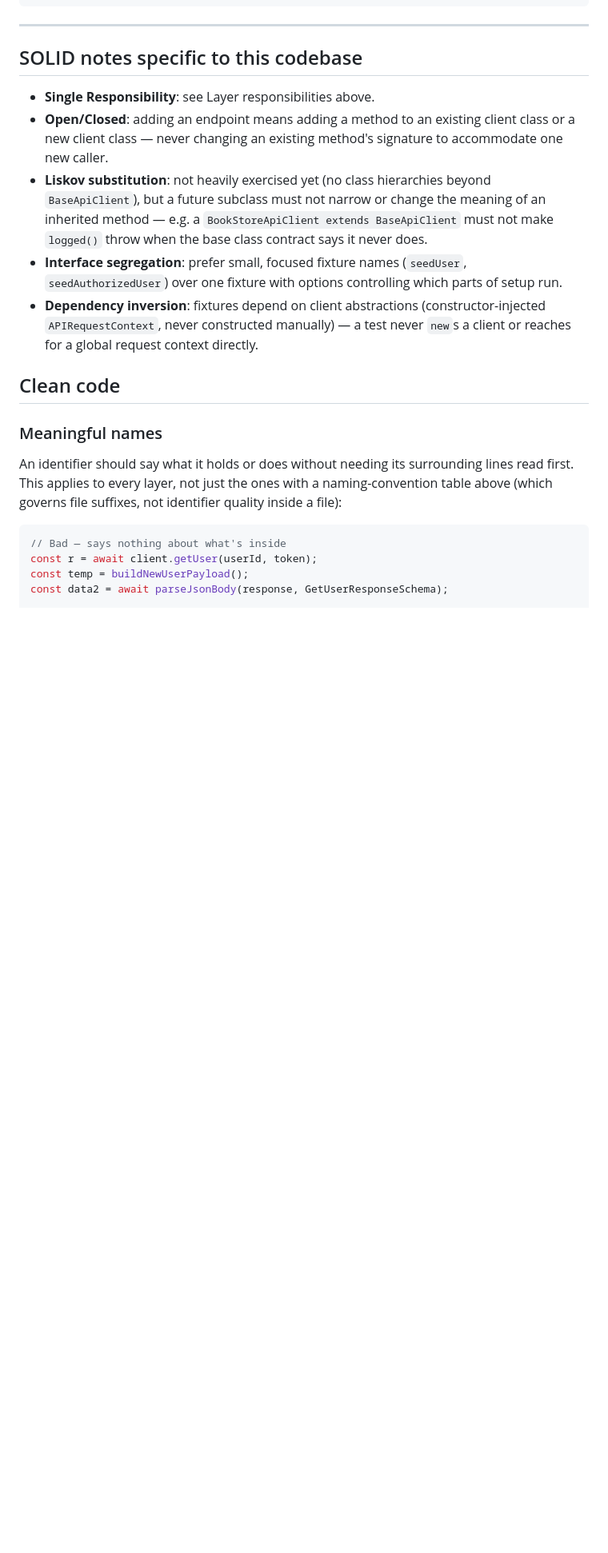
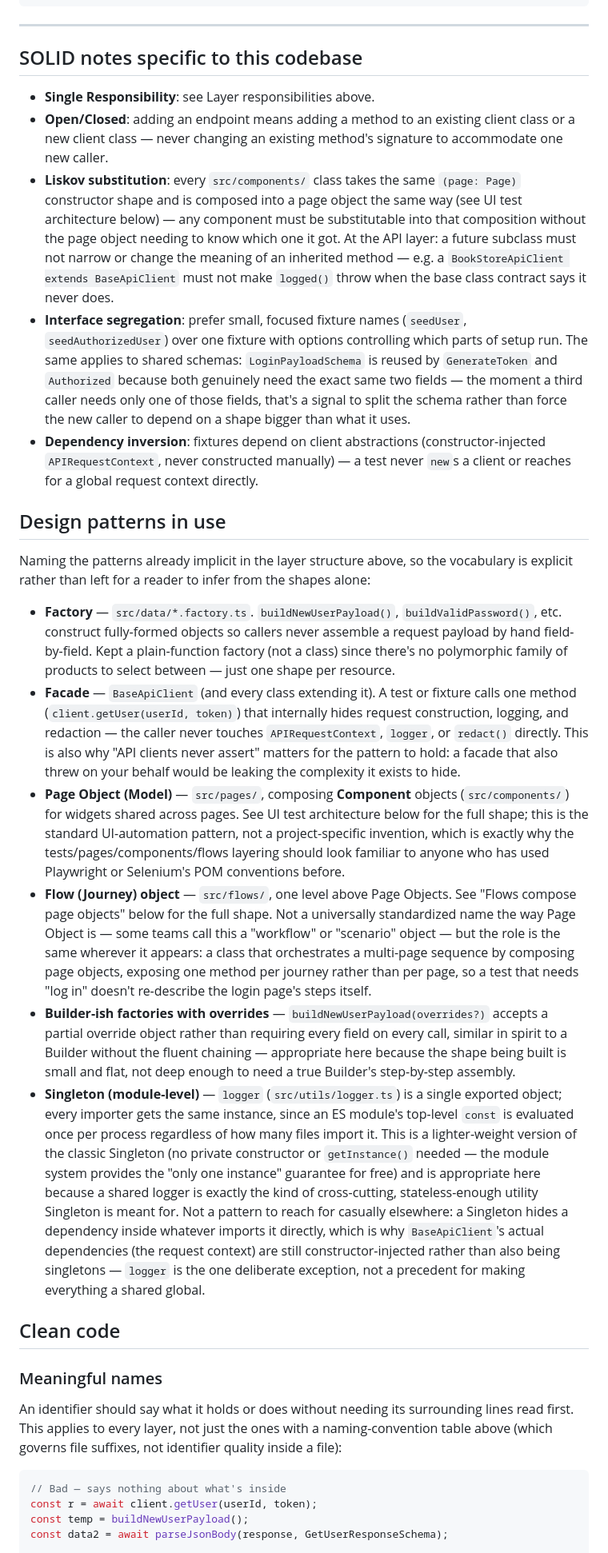
Before and after one commit to olenamkolesnik/demoqa-test-automation, a Markdown page: docs/coding-standards.md, the part around one of its changes. Shown at 80% size. GitHub-like rendering; blank space fills up the shorter version.

Commit message:
Add Flow object and Singleton to Design patterns in use
Named two more patterns already present but missing from the list:
Flow (Journey) objects (src/flows/, described in the UI test
architecture section but never named as a pattern alongside Page
Object), and the module-level Singleton the logger already
implements via ES module semantics (a single exported instance,
no explicit getInstance() needed). Flagged the Singleton as a
deliberate single exception, not a precedent for making other
dependencies (like the request context) globals instead of
constructor-injected.

Co-Authored-By: Claude Sonnet 5 <noreply@anthropic.com>

```diff
--- a/docs/coding-standards.md
+++ b/docs/coding-standards.md
@@ -159,9 +163,20 @@ npx playwright test --grep-invert @negative
 
 - **Single Responsibility**: see Layer responsibilities above.
 - **Open/Closed**: adding an endpoint means adding a method to an existing client class or a new client class — never changing an existing method's signature to accommodate one new caller.
-- **Liskov substitution**: not heavily exercised yet (no class hierarchies beyond `BaseApiClient`), but a future subclass must not narrow or change the meaning of an inherited method — e.g. a `BookStoreApiClient extends BaseApiClient` must not make `logged()` throw when the base class contract says it never does.
-- **Interface segregation**: prefer small, focused fixture names (`seedUser`, `seedAuthorizedUser`) over one fixture with options controlling which parts of setup run.
+- **Liskov substitution**: every `src/components/` class takes the same `(page: Page)` constructor shape and is composed into a page object the same way (see UI test architecture below) — any component must be substitutable into that composition without the page object needing to know which one it got. At the API layer: a future subclass must not narrow or change the meaning of an inherited method — e.g. a `BookStoreApiClient extends BaseApiClient` must not make `logged()` throw when the base class contract says it never does.
+- **Interface segregation**: prefer small, focused fixture names (`seedUser`, `seedAuthorizedUser`) over one fixture with options controlling which parts of setup run. The same applies to shared schemas: `LoginPayloadSchema` is reused by `GenerateToken` and `Authorized` because both genuinely need the exact same two fields — the moment a third caller needs only one of those fields, that's a signal to split the schema rather than force the new caller to depend on a shape bigger than what it uses.
 - **Dependency inversion**: fixtures depend on client abstractions (constructor-injected `APIRequestContext`, never constructed manually) — a test never `new`s a client or reaches for a global request context directly.
+
+## Design patterns in use
+
+Naming the patterns already implicit in the layer structure above, so the vocabulary is explicit rather than left for a reader to infer from the shapes alone:
+
+- **Factory** — `src/data/*.factory.ts`. `buildNewUserPayload()`, `buildValidPassword()`, etc. construct fully-formed objects so callers never assemble a request payload by hand field-by-field. Kept a plain-function factory (not a class) since there's no polymorphic family of products to select between — just one shape per resource.
+- **Facade** — `BaseApiClient` (and every class extending it). A test or fixture calls one method (`client.getUser(userId, token)`) that internally hides request construction, logging, and redaction — the caller never touches `APIRequestContext`, `logger`, or `redact()` directly. This is also why "API clients never assert" matters for the pattern to hold: a facade that also threw on your behalf would be leaking the complexity it exists to hide.
+- **Page Object (Model)** — `src/pages/`, composing **Component** objects (`src/components/`) for widgets shared across pages. See UI test architecture below for the full shape; this is the standard UI-automation pattern, not a project-specific invention, which is exactly why the tests/pages/components/flows layering should look familiar to anyone who has used Playwright or Selenium's POM conventions before.
+- **Flow (Journey) object** — `src/flows/`, one level above Page Objects. See "Flows compose page objects" below for the full shape. Not a universally standardized name the way Page Object is — some teams call this a "workflow" or "scenario" object — but the role is the same wherever it appears: a class that orchestrates a multi-page sequence by composing page objects, exposing one method per journey rather than per page, so a test that needs "log in" doesn't re-describe the login page's steps itself.
+- **Builder-ish factories with overrides** — `buildNewUserPayload(overrides?)` accepts a partial override object rather than requiring every field on every call, similar in spirit to a Builder without the fluent chaining — appropriate here because the shape being built is small and flat, not deep enough to need a true Builder's step-by-step assembly.
+- **Singleton (module-level)** — `logger` (`src/utils/logger.ts`) is a single exported object; every importer gets the same instance, since an ES module's top-level `const` is evaluated once per process regardless of how many files import it. This is a lighter-weight version of the classic Singleton (no private constructor or `getInstance()` needed — the module system provides the "only one instance" guarantee for free) and is appropriate here because a shared logger is exactly the kind of cross-cutting, stateless-enough utility Singleton is meant for. Not a pattern to reach for casually elsewhere: a Singleton hides a dependency inside whatever imports it directly, which is why `BaseApiClient`'s actual dependencies (the request context) are still constructor-injected rather than also being singletons — `logger` is the one deliberate exception, not a precedent for making everything a shared global.
 
 ## Clean code
 
```
Also changed, not shown: other parts of docs/coding-standards.md (+4 -0 lines).
